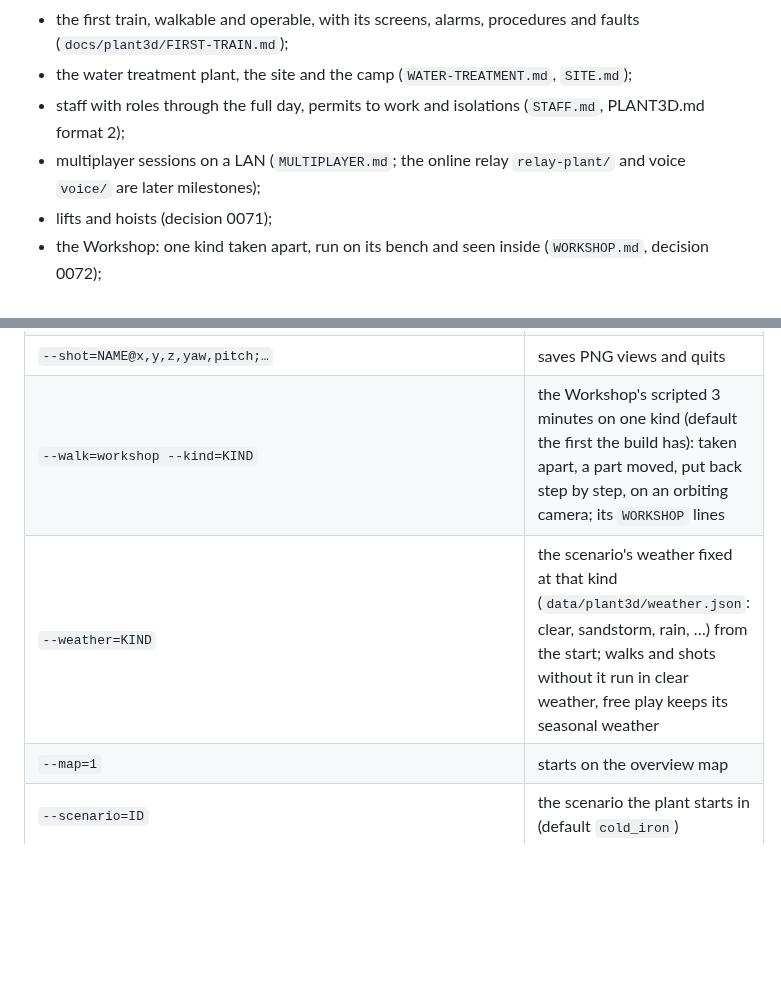
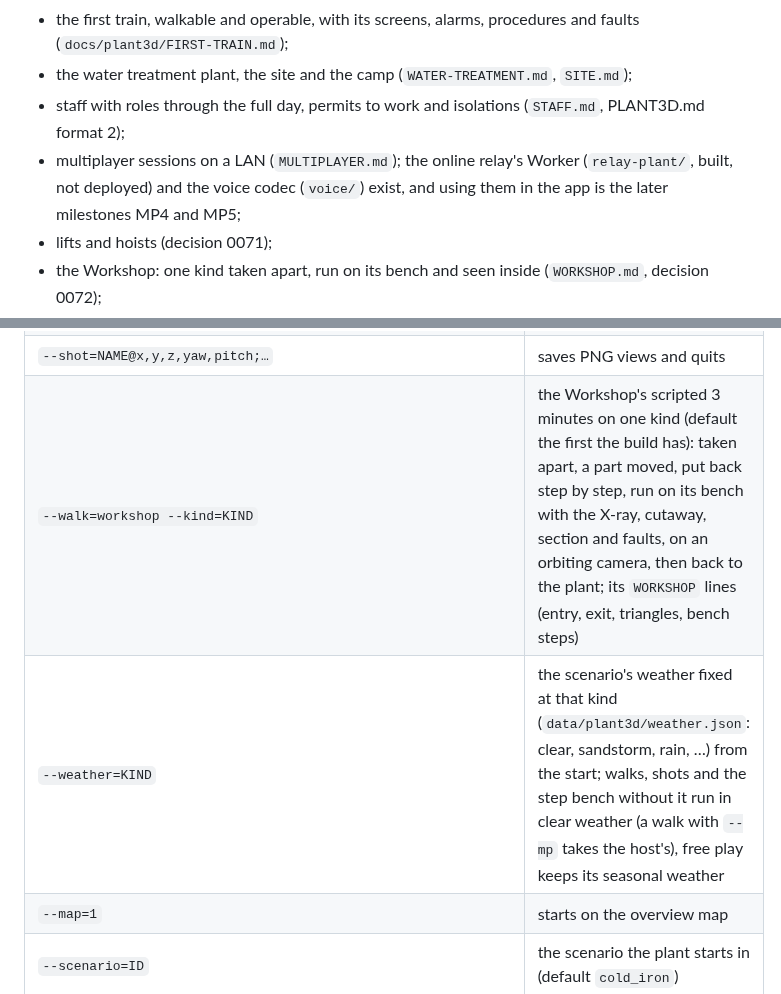
Before and after one commit to 5wHN28Dg/kks-explorer, a Markdown page: apps/plant3d/README.md, 2 parts joined by grey strips. Drawn GitHub-style; blank space fills up the shorter version.

```diff
--- a/apps/plant3d/README.md
+++ b/apps/plant3d/README.md
@@ -7,8 +7,8 @@ What it has today, and where each is specified:
 - the first train, walkable and operable, with its screens, alarms, procedures and faults (`docs/plant3d/FIRST-TRAIN.md`);
 - the water treatment plant, the site and the camp (`WATER-TREATMENT.md`, `SITE.md`);
 - staff with roles through the full day, permits to work and isolations (`STAFF.md`, PLANT3D.md format 2);
-- multiplayer sessions on a LAN (`MULTIPLAYER.md`; the online relay `relay-plant/` and voice `voice/` are later
-  milestones);
+- multiplayer sessions on a LAN (`MULTIPLAYER.md`); the online relay's Worker (`relay-plant/`, built, not deployed)
+  and the voice codec (`voice/`) exist, and using them in the app is the later milestones MP4 and MP5;
 - lifts and hoists (decision 0071);
 - the Workshop: one kind taken apart, run on its bench and seen inside (`WORKSHOP.md`, decision 0072);
 - the realism programme (`REALISM.md`, decision 0073): so far its engine base, wear, weather (drawn and heard), the
@@ -95,8 +95,8 @@ The app on this laptop: `godot --path apps/plant3d` after `build.sh`. Options go
 | `--walk=screens` | the control room's screens, each in turn for 10 s: their frame cost (`MIMIC` line) |
 | `--walk=drawings` | the generated P&IDs, each in turn for 10 s, panned and zoomed from the whole sheet to 9 px/mm and back: their frame cost and how long each sheet and level took to make (`DRAWINGS` line) |
 | `--shot=NAME@x,y,z,yaw,pitch;…` | saves PNG views and quits |
-| `--walk=workshop --kind=KIND` | the Workshop's scripted 3 minutes on one kind (default the first the build has): taken apart, a part moved, put back step by step, on an orbiting camera; its `WORKSHOP` lines |
-| `--weather=KIND` | the scenario's weather fixed at that kind (`data/plant3d/weather.json`: clear, sandstorm, rain, …) from the start; walks and shots without it run in clear weather, free play keeps its seasonal weather |
+| `--walk=workshop --kind=KIND` | the Workshop's scripted 3 minutes on one kind (default the first the build has): taken apart, a part moved, put back step by step, run on its bench with the X-ray, cutaway, section and faults, on an orbiting camera, then back to the plant; its `WORKSHOP` lines (entry, exit, triangles, bench steps) |
+| `--weather=KIND` | the scenario's weather fixed at that kind (`data/plant3d/weather.json`: clear, sandstorm, rain, …) from the start; walks, shots and the step bench without it run in clear weather (a walk with `--mp` takes the host's), free play keeps its seasonal weather |
 | `--map=1` | starts on the overview map |
 | `--scenario=ID` | the scenario the plant starts in (default `cold_iron`) |
 | `--procedure=ID` | follows that procedure or tour from the start |
```
Also changed, not shown: other parts of apps/plant3d/README.md (+1 -1 lines), README.md (+2 -1 lines), docs/decisions/README.md (+1 -1 lines).
